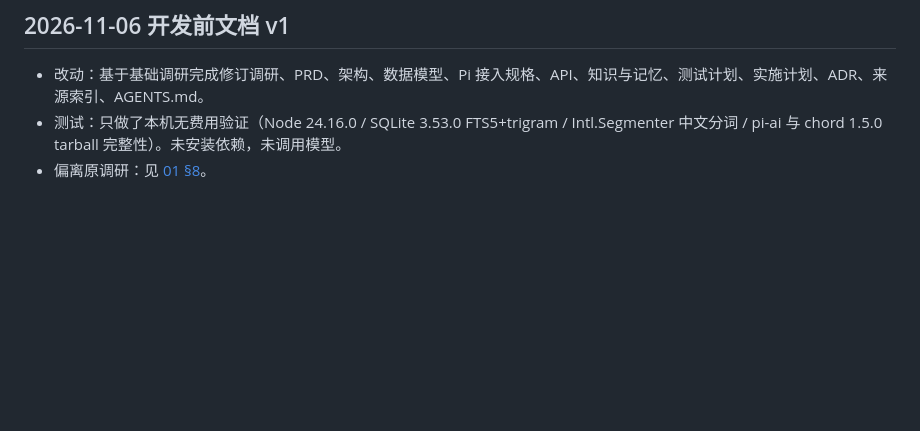
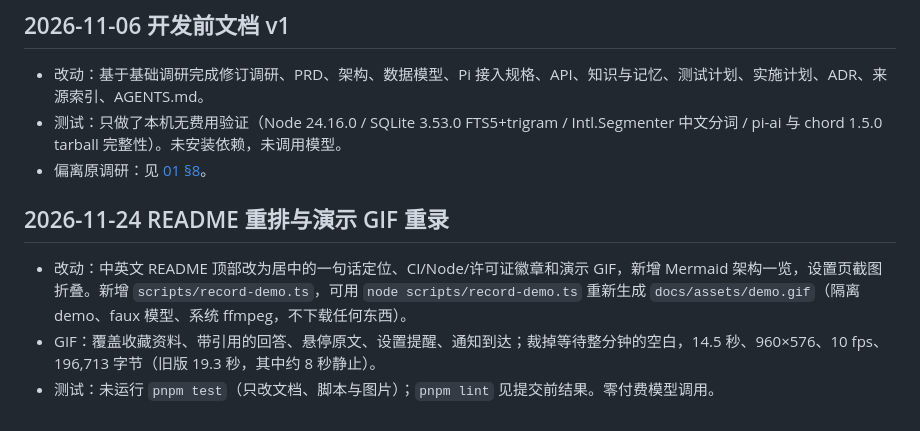
Before and after one commit to BeforeLanding/durakeep, a Markdown page: docs/PROGRESS.md, the part around the change. GitHub-like rendering; blank space fills up the shorter version.

```diff
--- a/docs/PROGRESS.md
+++ b/docs/PROGRESS.md
@@ -290,3 +290,9 @@
 - 改动：基于基础调研完成修订调研、PRD、架构、数据模型、Pi 接入规格、API、知识与记忆、测试计划、实施计划、ADR、来源索引、AGENTS.md。
 - 测试：只做了本机无费用验证（Node 24.16.0 / SQLite 3.53.0 FTS5+trigram / Intl.Segmenter 中文分词 / pi-ai 与 chord 1.5.0 tarball 完整性）。未安装依赖，未调用模型。
 - 偏离原调研：见 [01 §8](01-research.md#8-相对原调研的修订清单)。
+
+## 2026-11-24 README 重排与演示 GIF 重录
+
+- 改动：中英文 README 顶部改为居中的一句话定位、CI/Node/许可证徽章和演示 GIF，新增 Mermaid 架构一览，设置页截图折叠。新增 `scripts/record-demo.ts`，可用 `node scripts/record-demo.ts` 重新生成 `docs/assets/demo.gif`（隔离 demo、faux 模型、系统 ffmpeg，不下载任何东西）。
+- GIF：覆盖收藏资料、带引用的回答、悬停原文、设置提醒、通知到达；裁掉等待整分钟的空白，14.5 秒、960×576、10 fps、196,713 字节（旧版 19.3 秒，其中约 8 秒静止）。
+- 测试：未运行 `pnpm test`（只改文档、脚本与图片）；`pnpm lint` 见提交前结果。零付费模型调用。
```
Also changed, not shown: README.en.md (+32 -2 lines), README.md (+32 -2 lines), docs/assets/demo.gif, 1 other file.
